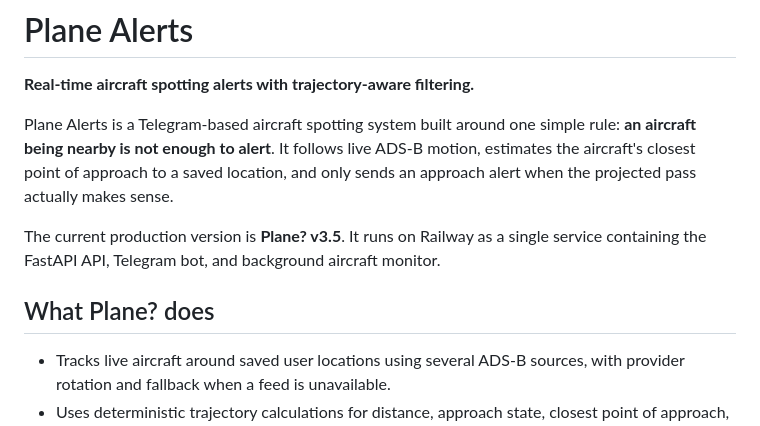
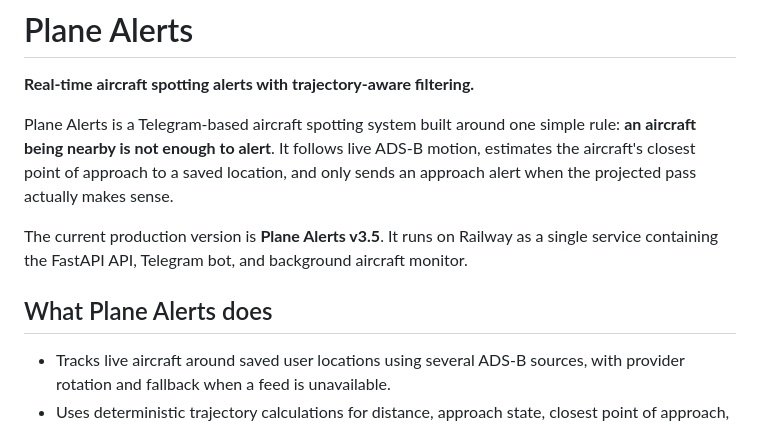
Before and after one commit to xtenrore/Gemini-Telegram-Bot-Exprience, a Markdown page: README.md, the part around the change. GitHub-like rendering.

Commit message:
Fix typos in README for Plane Alerts versioning

```diff
--- a/README.md
+++ b/README.md
@@ -4,9 +4,9 @@
 
 Plane Alerts is a Telegram-based aircraft spotting system built around one simple rule: **an aircraft being nearby is not enough to alert**. It follows live ADS-B motion, estimates the aircraft's closest point of approach to a saved location, and only sends an approach alert when the projected pass actually makes sense.
 
-The current production version is **Plane? v3.5**. It runs on Railway as a single service containing the FastAPI API, Telegram bot, and background aircraft monitor.
+The current production version is **Plane Alerts v3.5**. It runs on Railway as a single service containing the FastAPI API, Telegram bot, and background aircraft monitor.
 
-## What Plane? does
+## What Plane Alerts does
 
 - Tracks live aircraft around saved user locations using several ADS-B sources, with provider rotation and fallback when a feed is unavailable.
 - Uses deterministic trajectory calculations for distance, approach state, closest point of approach, time to closest approach, turn behavior, and prediction confidence.
```
